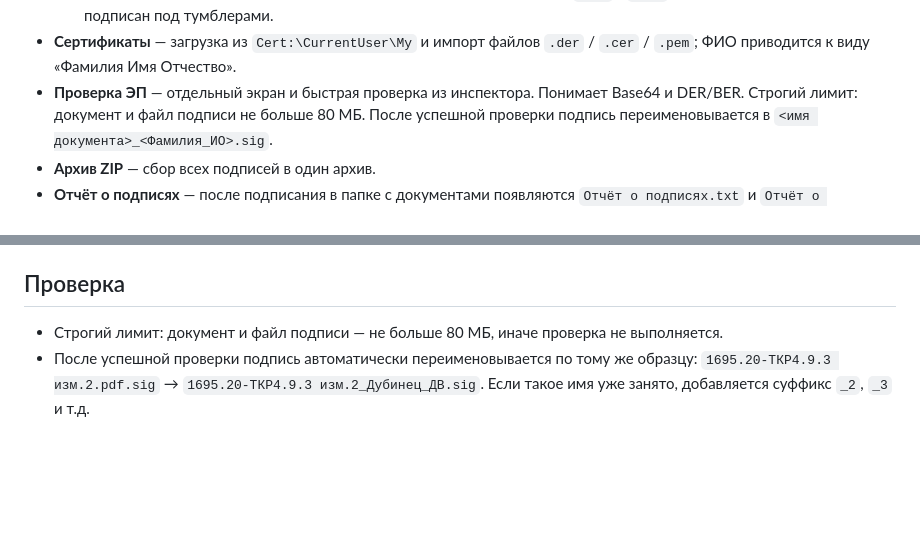
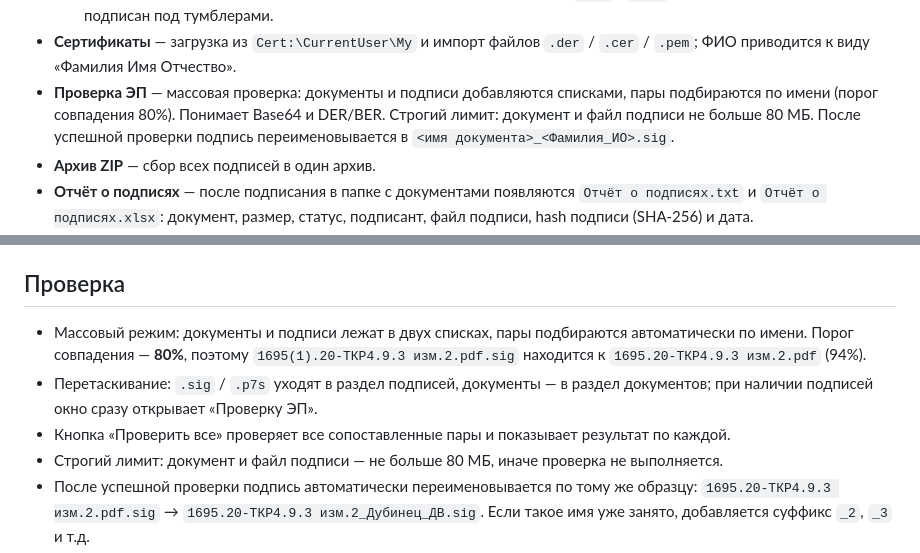
Before and after one commit to cherneyivan-cloud/prosto-podpis, a Markdown page: app/README.md, 2 parts joined by grey strips. GitHub-like rendering; blank space fills up the shorter version.

```diff
--- a/app/README.md
+++ b/app/README.md
@@ -26,7 +26,8 @@ target/release/
   Текущий режим подписан под тумблерами.
 - **Сертификаты** — загрузка из `Cert:\CurrentUser\My` и импорт файлов
   `.der` / `.cer` / `.pem`; ФИО приводится к виду «Фамилия Имя Отчество».
-- **Проверка ЭП** — отдельный экран и быстрая проверка из инспектора.
+- **Проверка ЭП** — массовая проверка: документы и подписи добавляются
+  списками, пары подбираются по имени (порог совпадения 80%).
   Понимает Base64 и DER/BER. Строгий лимит: документ и файл подписи не
   больше 80 МБ. После успешной проверки подпись переименовывается в
   `<имя документа>_<Фамилия_ИО>.sig`.
@@ -116,6 +117,15 @@ Base64 → DER и упаковывает подписи в ZIP. Имя файл
 
 ## Проверка
 
+- Массовый режим: документы и подписи лежат в двух списках, пары
+  подбираются автоматически по имени. Порог совпадения — **80%**,
+  поэтому `1695(1).20-ТКР4.9.3 изм.2.pdf.sig` находится к
+  `1695.20-ТКР4.9.3 изм.2.pdf` (94%).
+- Перетаскивание: `.sig` / `.p7s` уходят в раздел подписей, документы —
+  в раздел документов; при наличии подписей окно сразу открывает
+  «Проверку ЭП».
+- Кнопка «Проверить все» проверяет все сопоставленные пары и показывает
+  результат по каждой.
 - Строгий лимит: документ и файл подписи — не больше 80 МБ, иначе
   проверка не выполняется.
 - После успешной проверки подпись автоматически переименовывается по
```
Also changed, not shown: README.md (+10 -4 lines), app/assets/app_icon.png, app/assets/app_icon_256.png, docs/preview.png, 2 other files.
